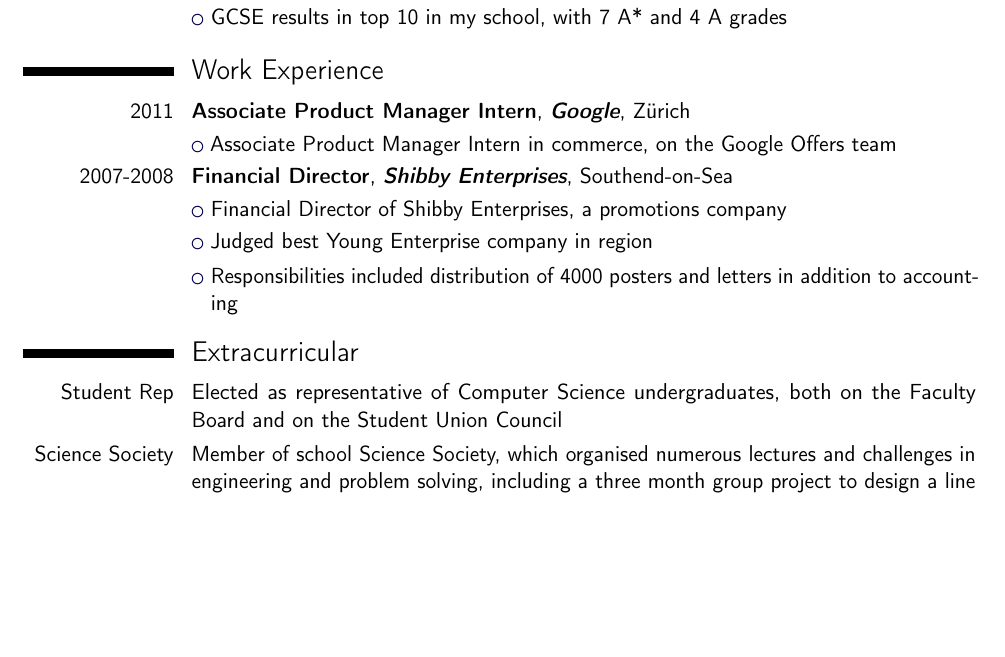
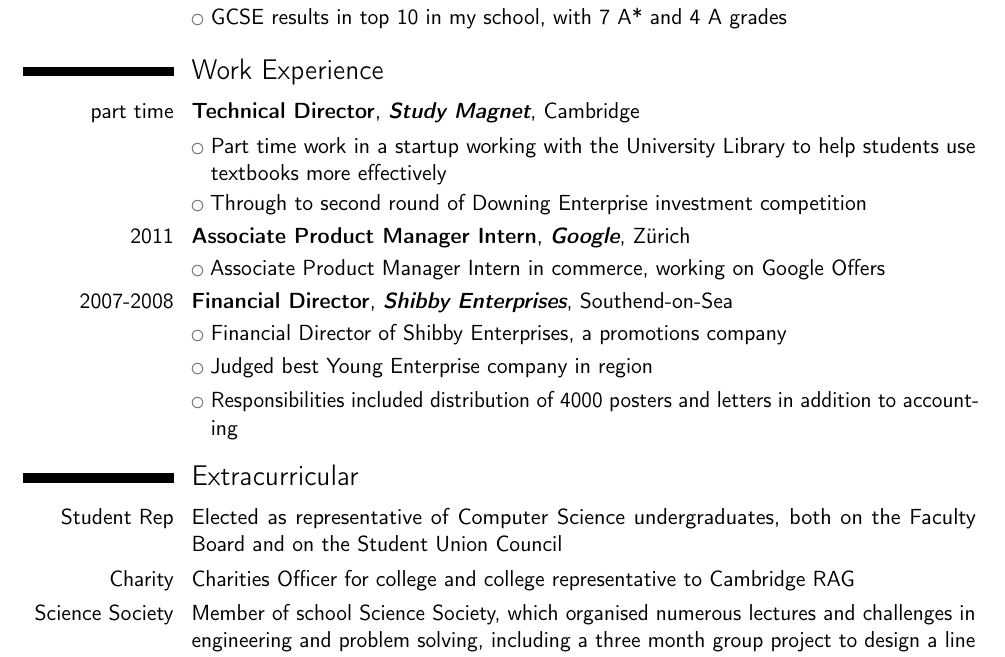
Before and after one commit to maxconway/CV, a LaTeX CV (CV.tex): part of the page, cut so that both start at the same text, the shorter picture padded with empty space. Compiled offline with pdfLaTeX.

Commit message:
added about charity committee, added green as an option

```diff
--- a/CV.tex
+++ b/CV.tex
@@ -6,11 +6,12 @@
 %CUSTOMIZE
 \setlength{\hintscolumnwidth}{1.2\hintscolumnwidth}
 \definecolor{color0}{rgb}{0,0,0}% black
+\definecolor{color1}{HTML}{014421}% forestgreen
 %\definecolor{color1}{HTML}{800000}% maroon
-\definecolor{color1}{HTML}{000050}% dark blue
+%\definecolor{color1}{HTML}{000050}% dark blue
 \definecolor{color2}{rgb}{0.45,0.45,0.45}% dark grey
 
-%\moderncvcolor{grey}
+\moderncvcolor{grey}
 
 %INFO
 \firstname{Maxwell}
@@ -37,8 +38,13 @@
 }
 
 \section{Work Experience}
+\cventry{part time}{\textbf{Technical Director}}{\textbf{Study Magnet}}{Cambridge}{}{}{
+\cvlistitem{Part time work in a startup working with the University Library to help students use textbooks more effectively}
+\cvlistitem{Through to second round of Downing Enterprise investment competition}
+}
+
 \cventry{2011}{\textbf{Associate Product Manager Intern}}{\textbf{Google}}{Z\"{u}rich}{}{}{
-\cvlistitem{Associate Product Manager Intern in commerce, on the Google Offers team}
+\cvlistitem{Associate Product Manager Intern in commerce, working on Google Offers}
 }
 
 \cventry{2007-2008}{\textbf{Financial Director}}{\textbf{Shibby Enterprises}}{Southend-on-Sea}{}{}
@@ -50,6 +56,7 @@
 
 \section{Extracurricular}
 \cvitem{Student Rep}{Elected as representative of Computer Science undergraduates, both on the Faculty Board and on the Student Union Council}
+\cvitem{Charity}{Charities Officer for college and college representative to Cambridge RAG}
 \cvitem{Science Society}{Member of school Science Society, which organised numerous lectures and challenges in engineering and problem solving, including a three month group project to design a line following and maze solving robot.}
 \cvitem{Fencing}{Under 18 East of England Youth Fencing Champion, 13th in British Youth Championships and 4th in UK in Leon Paul Junior series}
 
```
